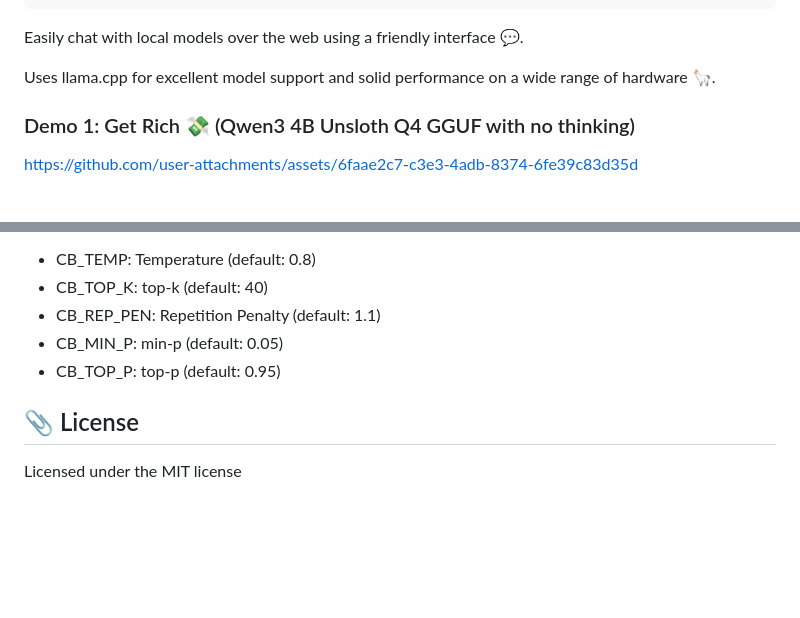
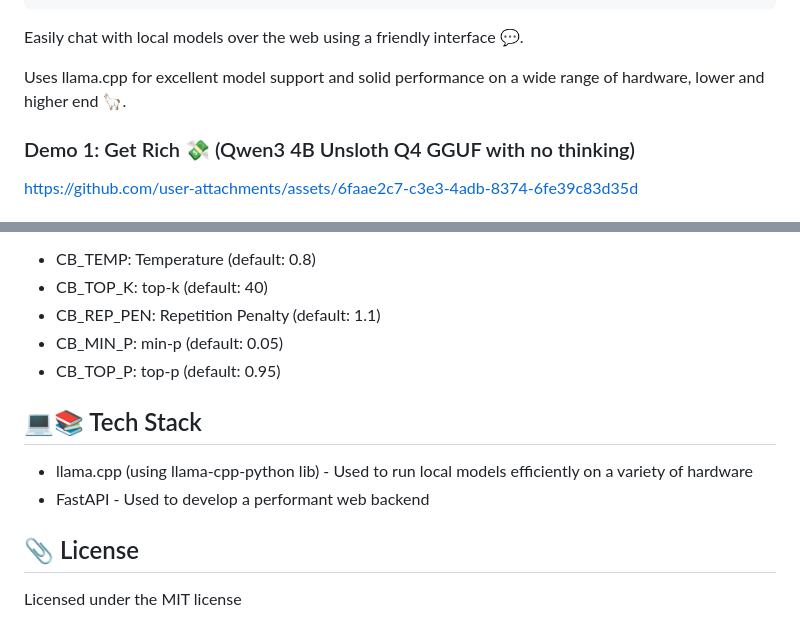
Before and after one commit to dhruvp987/ChatBox, a Markdown page: README.md, 2 parts joined by grey strips. Drawn GitHub-style; blank space fills up the shorter version.

Commit message:
Add tech stack to README.md

````diff
--- a/README.md
+++ b/README.md
@@ -23,7 +23,7 @@ ____/______/______/______/______/_____"=.o|o_.--""___/______/______/______/____
 ```
 Easily chat with local models over the web using a friendly interface 💬.
 
-Uses llama.cpp for excellent model support and solid performance on a wide range of hardware 🦙.
+Uses llama.cpp for excellent model support and solid performance on a wide range of hardware, lower and higher end 🦙.
 
 ### Demo 1: Get Rich 💸 (Qwen3 4B Unsloth Q4 GGUF with no thinking)
 https://github.com/user-attachments/assets/6faae2c7-c3e3-4adb-8374-6fe39c83d35d
@@ -67,5 +67,10 @@ Use these variables to customize ChatBox.
 - CB_REP_PEN: Repetition Penalty (default: 1.1)
 - CB_MIN_P: min-p (default: 0.05)
 - CB_TOP_P: top-p (default: 0.95)
+## 💻📚 Tech Stack
+- llama.cpp (using llama-cpp-python lib)
+          - Used to run local models efficiently on a variety of hardware
+- FastAPI
+          - Used to develop a performant web backend
 ## 📎 License
 Licensed under the MIT license
````
